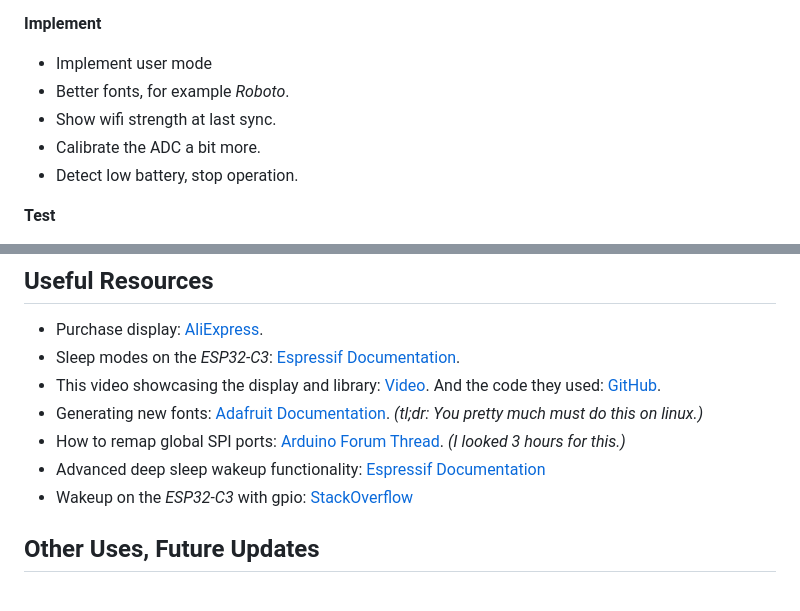
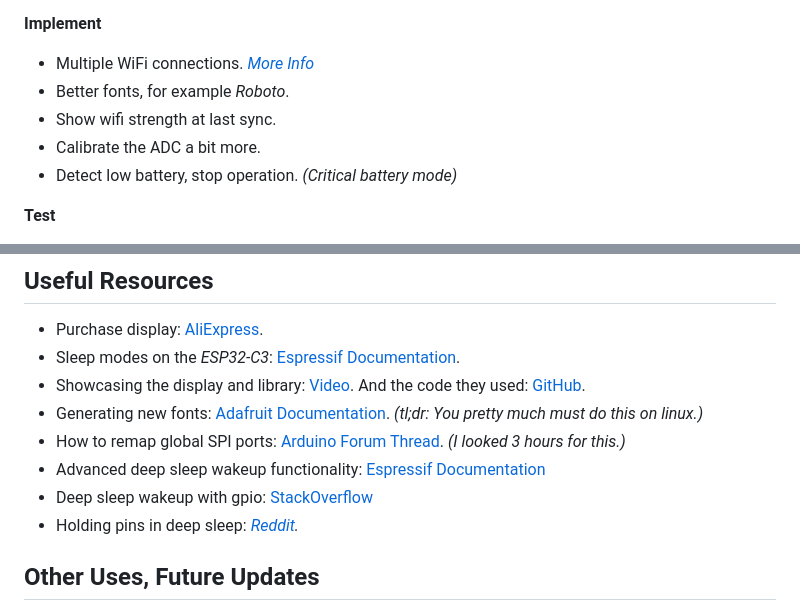
Before and after one commit to samunemeth/E-paper-Clock, a Markdown page: README.md, 2 parts joined by grey strips. Drawn GitHub-style.

```diff
--- a/README.md
+++ b/README.md
@@ -38,10 +39,10 @@ The compromises are not yet fully clear to me, further testing and investigation
 
 **Implement**
-  - Implement user mode
+  - Multiple WiFi connections. *[More Info](https://randomnerdtutorials.com/esp32-wifimulti/)*
   - Better fonts, for example *Roboto*.
   - Show wifi strength at last sync.
   - Calibrate the ADC a bit more.
-  - Detect low battery, stop operation.
+  - Detect low battery, stop operation. *(Critical battery mode)*
 
 **Test**
   - Test power consumption, and try to minimise it.
@@ -62,14 +63,15 @@ The compromises are not yet fully clear to me, further testing and investigation
 
   - Purchase display: [AliExpress](https://www.aliexpress.com/item/1005004644515880.html?spm=a2g0o.order_list.order_list_main.89.31de1802V2DEme).
   - Sleep modes on the *ESP32-C3*: [Espressif Documentation](https://docs.espressif.com/projects/esp-idf/en/v5.4/esp32c3/api-reference/system/sleep_modes.html).
-  - This video showcasing the display and library: [Video](https://youtu.be/KZGjsC-JkR8?si=c3sMc7xT4hFs9A2L).
+  - Showcasing the display and library: [Video](https://youtu.be/KZGjsC-JkR8?si=c3sMc7xT4hFs9A2L).
     And the code they used: [GitHub](https://github.com/devtales-official/screen-test/tree/main/devtales_screentest_ep2).
   - Generating new fonts: [Adafruit Documentation](https://learn.adafruit.com/adafruit-gfx-graphics-library/using-fonts).
   *(tl;dr: You pretty much must do this on linux.)*
   - How to remap global SPI ports: [Arduino Forum Thread](https://forum.arduino.cc/t/understanding-spi-pin-remapping-for-gxepd2-on-a-esp32-c3-mini/1065982).
   *(I looked 3 hours for this.)*
   - Advanced deep sleep wakeup functionality: [Espressif Documentation](https://docs.espressif.com/projects/esp-idf/en/stable/esp32c3/api-guides/deep-sleep-stub.html)
-  - Wakeup on the *ESP32-C3* with gpio: [StackOverflow](https://stackoverflow.com/questions/76823215/deep-sleep-with-ext0-or-ext1-on-esp32-c3-mini-1)
+  - Deep sleep wakeup with gpio: [StackOverflow](https://stackoverflow.com/questions/76823215/deep-sleep-with-ext0-or-ext1-on-esp32-c3-mini-1)
+  - Holding pins in deep sleep: *[Reddit](https://www.reddit.com/r/esp32/comments/1dhh5ez/esp32c3_pin_goes_high_on_deep_sleep/).*
 
 ## Other Uses, Future Updates
 
```
Also changed, not shown: other parts of README.md (+3 -2 lines).
